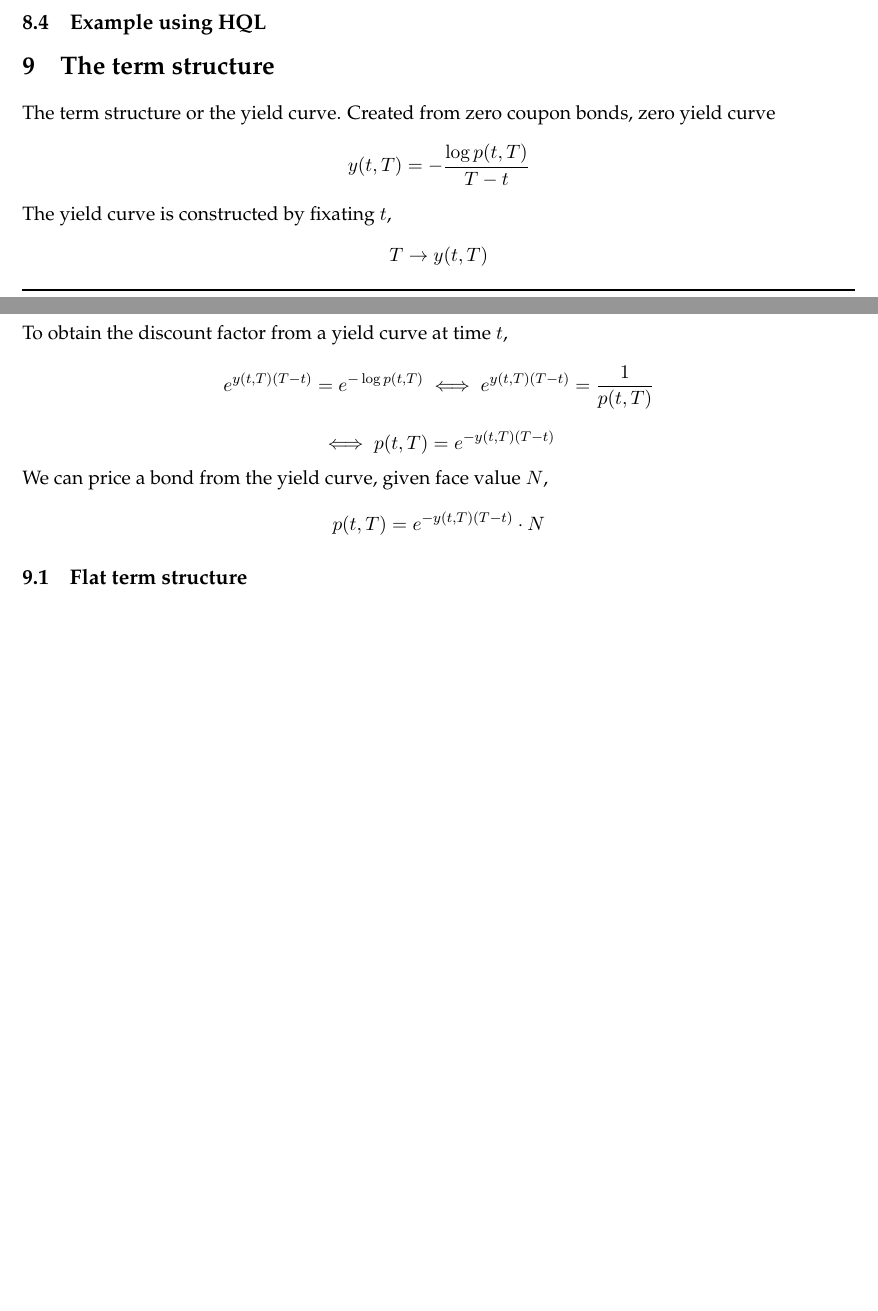
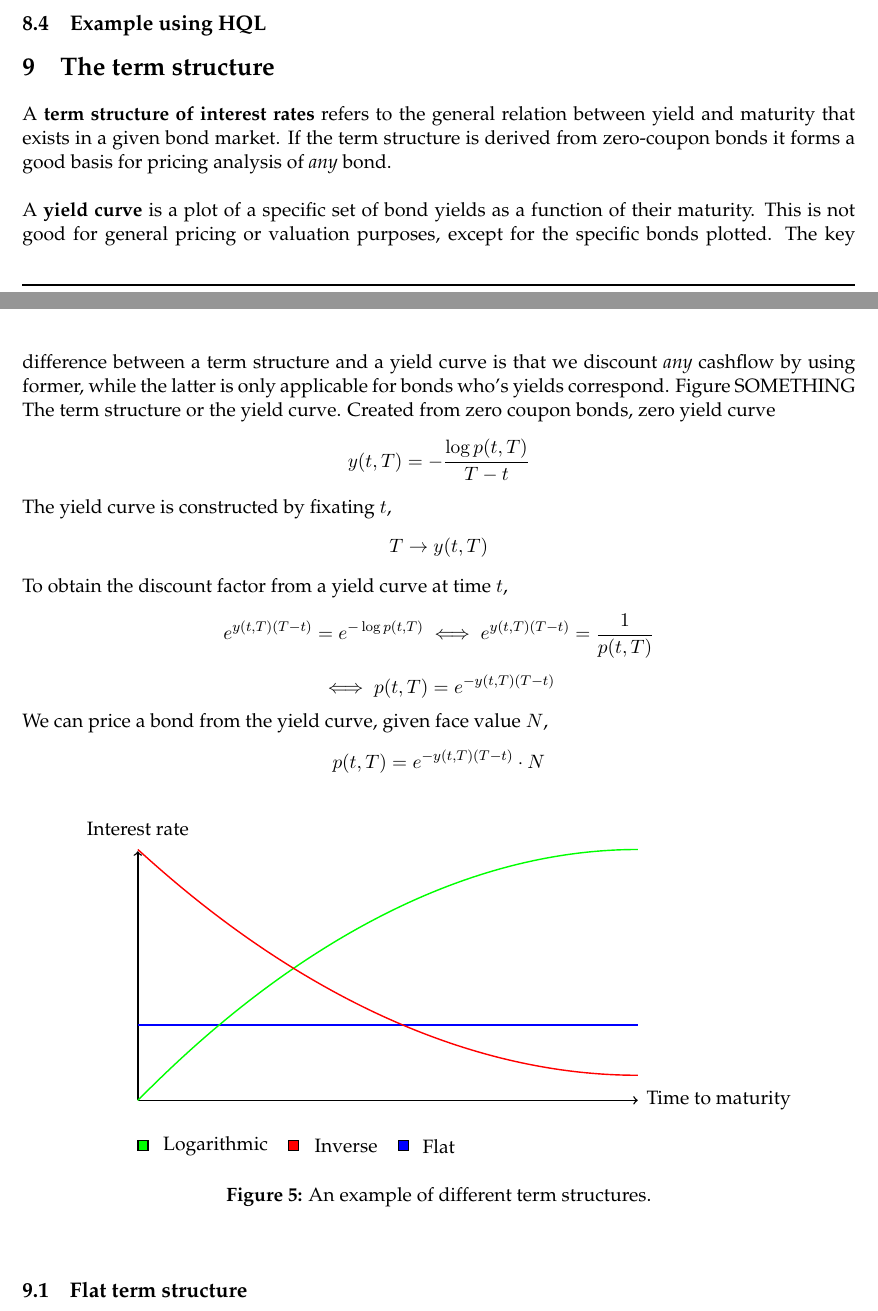
Before and after one commit to HIPERFIT/HQL, a LaTeX document (doc/hql.tex): two parts of pages 10 and 11 of 14, joined at a grey line, cut so that both start at the same text, the shorter picture padded with empty space. Compiled offline with pdfLaTeX.

Commit message:
example yield curve, refine language

```diff
--- a/doc/hql.tex
+++ b/doc/hql.tex
@@ -803,6 +803,11 @@ Long term debt instruments that mature in twenty to thirty years.
 \subsection{Example using HQL}
 
 \section{The term structure}
+
+A \textbf{term structure of interest rates} refers to the general relation between yield and maturity that exists in a given bond market. If the term structure is derived from zero-coupon bonds it forms a good basis for pricing analysis of \emph{any} bond.\\
+
+A \textbf{yield curve} is a plot of a specific set of bond yields as a function of their maturity. This is not good for general pricing or valuation purposes, except for the specific bonds plotted. The key difference between a term structure and a yield curve is that we discount \emph{any} cashflow by using former, while the latter is only applicable for bonds who's yields correspond. Figure SOMETHING
+
 The term structure or the yield curve.
 Created from zero coupon bonds, zero yield curve
 \[
@@ -823,6 +828,45 @@ We can price a bond from the yield curve, given face value $N$,
 \[
 p(t,T)=e^{-y(t,T)(T-t)}\cdot N
 \]
+
+
+\begin{figure}[h!]
+\begin{center}
+\begin{tikzpicture}[-,shorten >=1pt,auto,node distance=1.5cm,thick,minimum size=0.8cm,main node/.style={circle,draw=red,very thick}]
+\tikzstyle{selected edge} = [draw,line width=6pt,-,blue!30]
+
+\coordinate (belowstart) at (0,-1);
+\coordinate (xaxis) at (10,0);
+\coordinate (origo) at (0,0);
+\coordinate (yaxis) at (0,5);
+
+% Draw axes
+\draw[->] (origo) -- (xaxis) node[right] {Time to maturity};
+\draw[->] (origo) -- (yaxis) node[above] {Interest rate};
+
+% Flat TS
+\draw[thick,draw=blue] (0,1.5) -- (10,1.5);
+% "Normal" TS
+\draw[thick,draw=green] (0,0) parabola[bend at end] (10,5);
+% Inverse TS
+\draw[thick,draw=red] (0,5) parabola[bend at end] (10,0.5);
+
+% Legend
+\filldraw[draw=black, fill=blue] (5.2,-1) rectangle node {} +(0.2,0.2);
+\node at (6, -0.92) () {Flat};
+
+\filldraw[draw=black, fill=green] (0,-1) rectangle node {} +(0.2,0.2);
+\node at (1.55, -0.92) () {Logarithmic};
+
+\filldraw[draw=black, fill=red] (3,-1) rectangle node {} +(0.2,0.2);
+\node at (4.15, -0.92) () {Inverse};
+
+\end{tikzpicture}
+\caption{An example of different term structures.}
+\label{fig:anc}
+\end{center}
+\end{figure}
+
 
 \subsection{Flat term structure}
 \begin{lstlisting}
```
